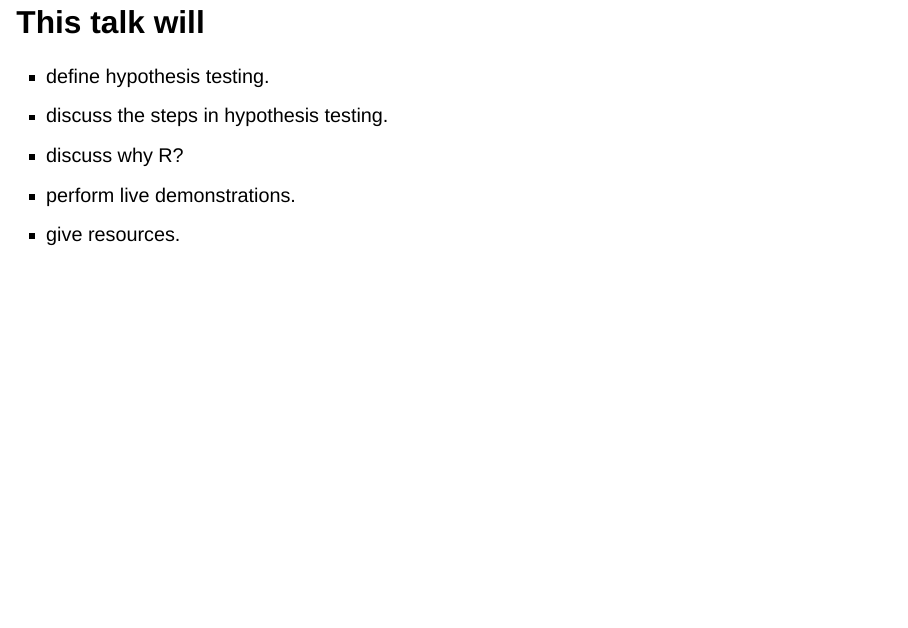
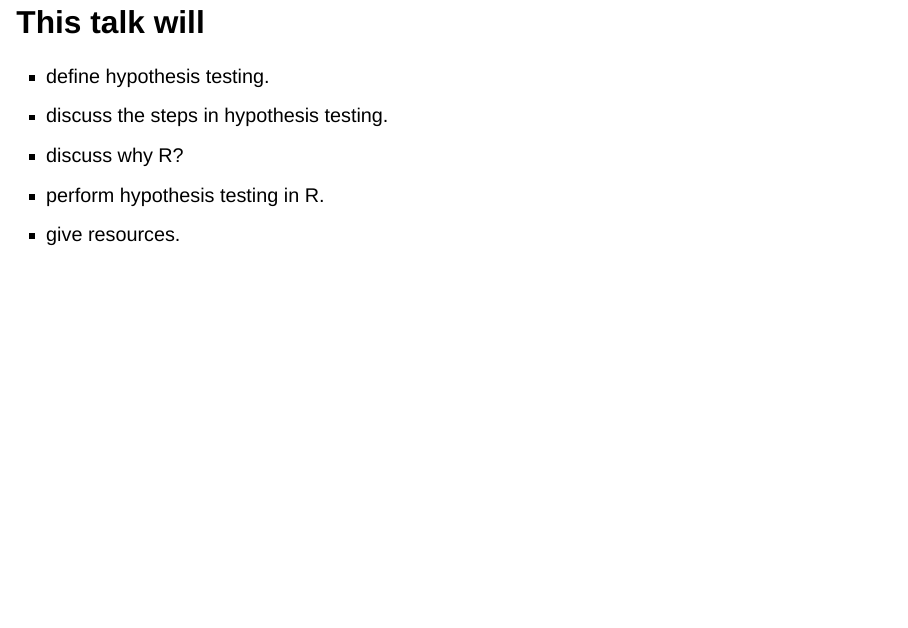
Before and after one commit to NVSUBSEDMATH/htwr, a Quarto document (htwr-slides.qmd): page 5 of 21. Rendered offline with R 4.5, knitr and Pandoc in place of Quarto, with nearby package versions; drawn as Slidy slides in place of the format the file asks for.

Commit message:
did some edits

```diff
--- a/htwr-slides.qmd
+++ b/htwr-slides.qmd
@@ -69,7 +69,7 @@
 :::
 
 ::: {.fragment .grow .highlight-current-blue}
-- perform live demonstrations.
+- perform hypothesis testing in R.
 :::
 
 ::: {.fragment .grow .highlight-current-blue}
```
